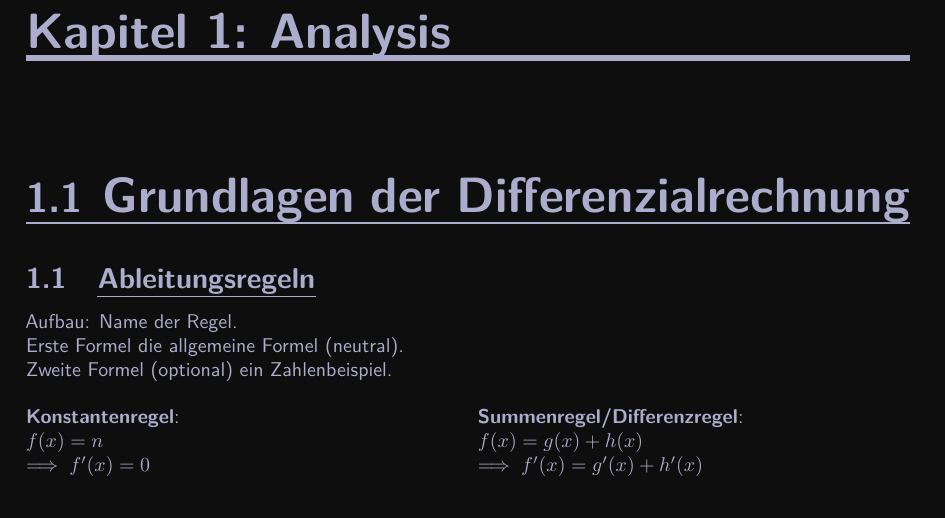
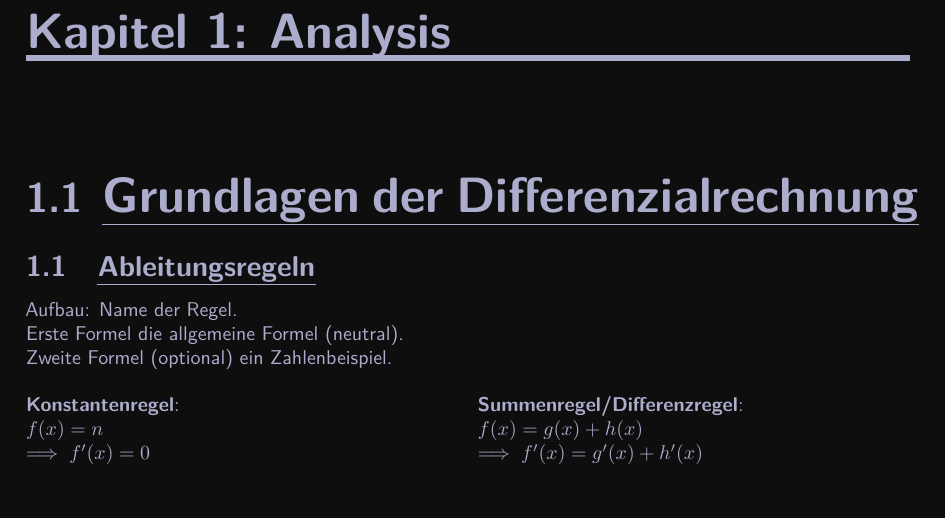
Before and after one commit to OfflineBot/mathe_tex2, a LaTeX document (main.tex, which reads packages/commands.tex): part of page 4 of 29, cut so that both start at the same text. Compiled offline with pdfLaTeX.

Commit message:
section fix

```diff
--- a/packages/commands.tex
+++ b/packages/commands.tex
@@ -33,8 +33,8 @@
     {\normalfont\huge\bfseries} % Style of the chapter title
     {\thesection} % Chapter numbering
     {10pt} % Space between number and title
-    {\Huge} % Style of chapter title text
-    [\vspace{-30pt}\rule{\textwidth}{1pt}] % Add a thick underline below the chapter title
+    {\Huge\uline} % Style of chapter title text
+    %[\vspace{-30pt}\rule{\textwidth}{1pt}] % Add a thick underline below the chapter title
 
 
 %\titleformat{\section}[block]
```
Also changed, not shown: main.pdf, 1 other file.
